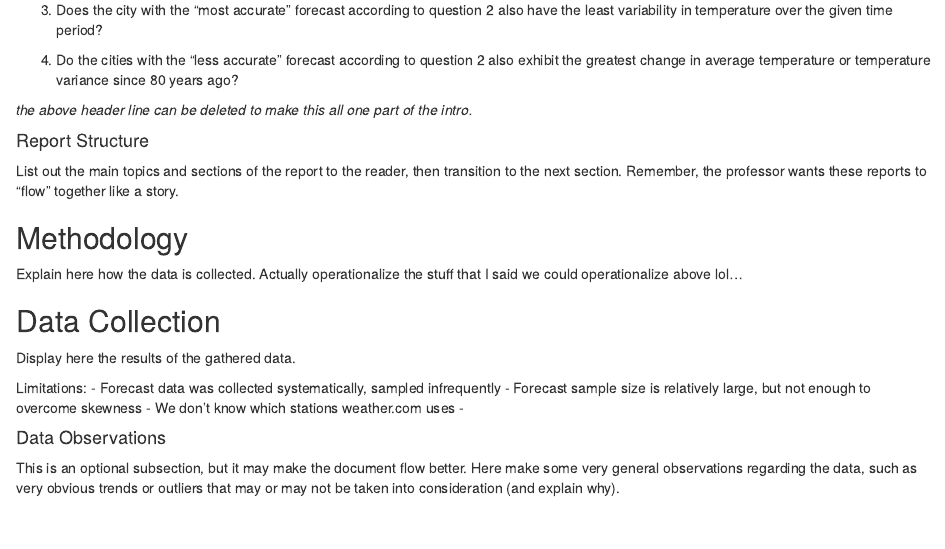
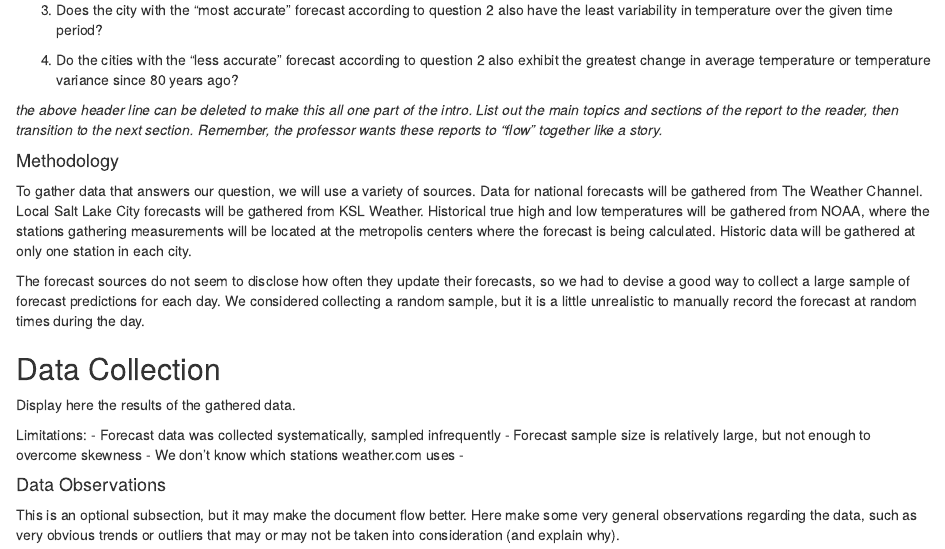
Before and after one commit to nateute/CS3130_Final_Project, an R Markdown document (FinalProjectReport.Rmd): the page in a window 1100 px wide, from 660 px down. Rendered offline with R 4.5, knitr and Pandoc, with nearby package versions.

Commit message:
Notes from March 30th meeting

```diff
--- a/FinalProjectReport.Rmd
+++ b/FinalProjectReport.Rmd
@@ -25,13 +25,13 @@ Reliable weather forecasts would bring greater certainty to the conditions from
 4) Do the cities with the "less accurate" forecast according to question 2 also exhibit the greatest change in average temperature or temperature variance since 80 years ago?
 
 *the above header line can be deleted to make this all one part of the intro.*
+*List out the main topics and sections of the report to the reader, then transition to the next section. Remember, the professor wants these reports to "flow" together like a story.*
 
-#### Report Structure
-List out the main topics and sections of the report to the reader, then transition to the next section. Remember, the professor wants these reports to "flow" together like a story.
+#### Methodology
 
-## Methodology
+To gather data that answers our question, we will use a variety of sources. Data for national forecasts will be gathered from The Weather Channel. Local Salt Lake City forecasts will be gathered from KSL Weather. Historical true high and low temperatures will be gathered from NOAA, where the stations gathering measurements will be located at the metropolis centers where the forecast is being calculated. Historic data will be gathered at only one station in each city.
 
-Explain here how the data is collected. Actually operationalize the stuff that I said we could operationalize above lol...
+The forecast sources do not seem to disclose how often they update their forecasts, so we had to devise a good way to collect a large sample of forecast predictions for each day. We considered collecting a random sample, but it is a little unrealistic to manually record the forecast at random times during the day.
 
 ## Data Collection
 
```
Also changed, not shown: FinalProjectReport.Rmd (1 more changed lines).
